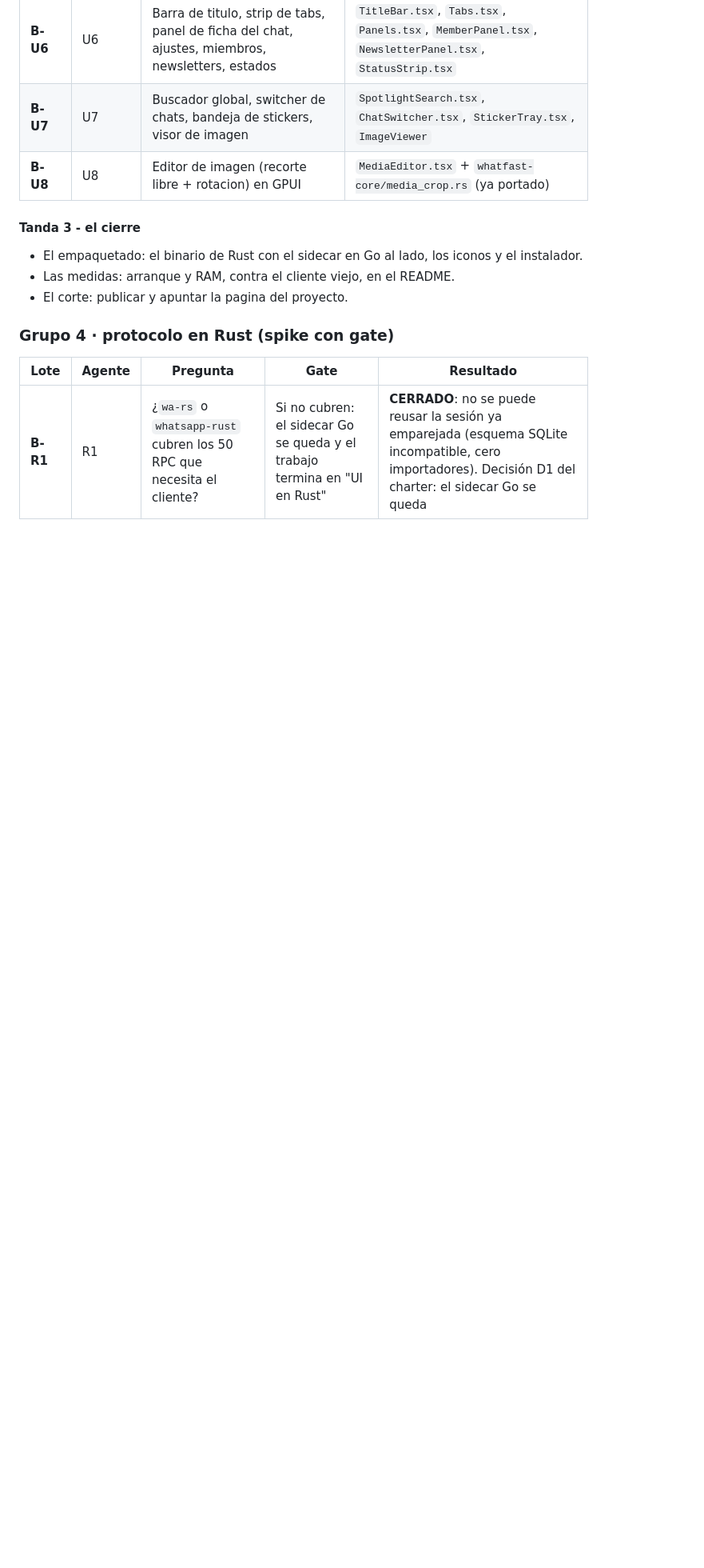
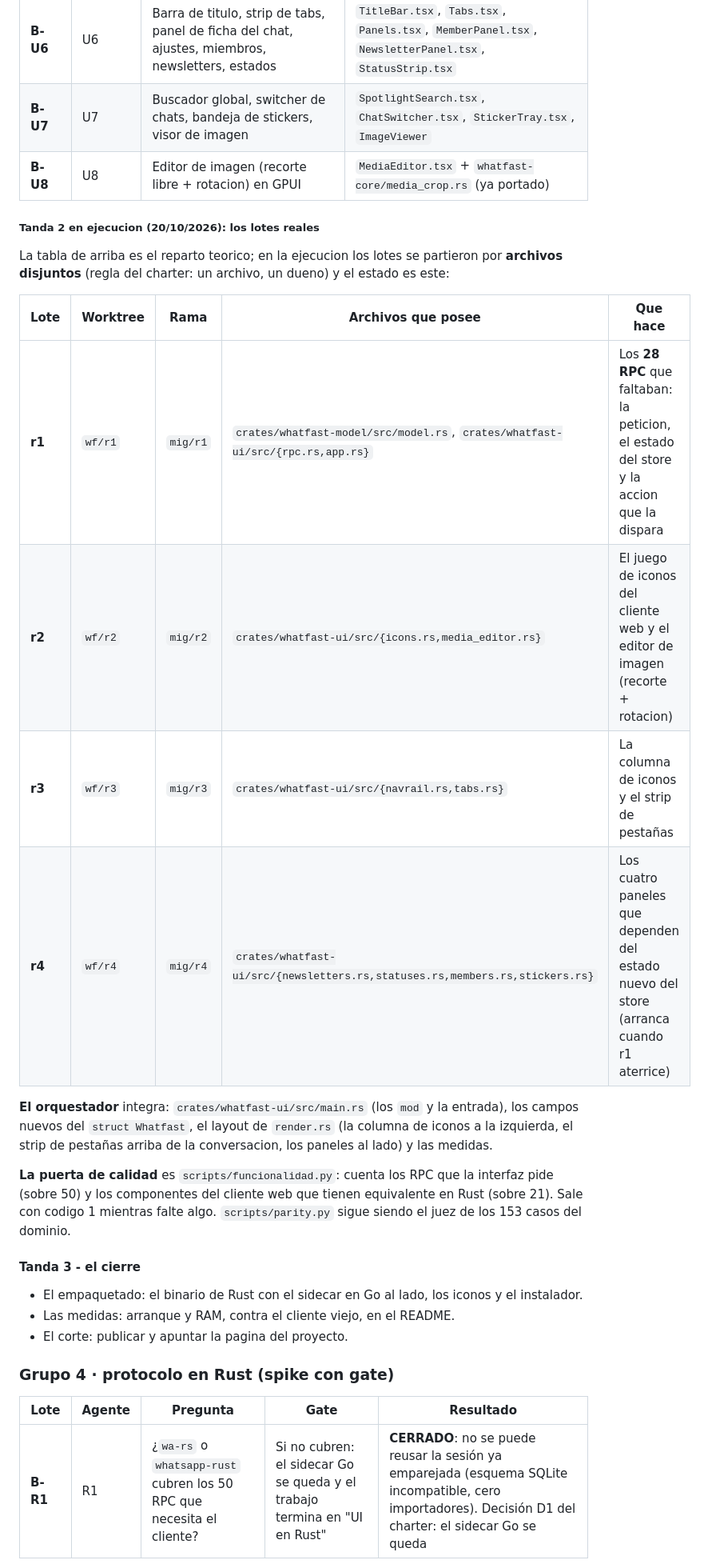
Before and after one commit to Owning01/whatfast-rs, a Markdown page: PLAN.md, the part around the change. Shown at 80% size. Drawn GitHub-style; blank space fills up the shorter version.

Commit message:
docs: the real batches of the second round and their ownership

```diff
--- a/PLAN.md
+++ b/PLAN.md
@@ -163,6 +163,29 @@ los componentes SolidJS:
 | **B-U7** | U7 | Buscador global, switcher de chats, bandeja de stickers, visor de imagen | `SpotlightSearch.tsx`, `ChatSwitcher.tsx`, `StickerTray.tsx`, `ImageViewer` |
 | **B-U8** | U8 | Editor de imagen (recorte libre + rotacion) en GPUI | `MediaEditor.tsx` + `whatfast-core/media_crop.rs` (ya portado) |
 
+##### Tanda 2 en ejecucion (20/10/2026): los lotes reales
+
+La tabla de arriba es el reparto teorico; en la ejecucion los lotes se
+partieron por **archivos disjuntos** (regla del charter: un archivo, un
+dueno) y el estado es este:
+
+| Lote | Worktree | Rama | Archivos que posee | Que hace |
+|---|---|---|---|---|
+| **r1** | `wf/r1` | `mig/r1` | `crates/whatfast-model/src/model.rs`, `crates/whatfast-ui/src/{rpc.rs,app.rs}` | Los **28 RPC** que faltaban: la peticion, el estado del store y la accion que la dispara |
+| **r2** | `wf/r2` | `mig/r2` | `crates/whatfast-ui/src/{icons.rs,media_editor.rs}` | El juego de iconos del cliente web y el editor de imagen (recorte + rotacion) |
+| **r3** | `wf/r3` | `mig/r3` | `crates/whatfast-ui/src/{navrail.rs,tabs.rs}` | La columna de iconos y el strip de pestañas |
+| **r4** | `wf/r4` | `mig/r4` | `crates/whatfast-ui/src/{newsletters.rs,statuses.rs,members.rs,stickers.rs}` | Los cuatro paneles que dependen del estado nuevo del store (arranca cuando r1 aterrice) |
+
+**El orquestador** integra: `crates/whatfast-ui/src/main.rs` (los `mod` y la
+entrada), los campos nuevos del `struct Whatfast`, el layout de `render.rs`
+(la columna de iconos a la izquierda, el strip de pestañas arriba de la
+conversacion, los paneles al lado) y las medidas.
+
+**La puerta de calidad** es `scripts/funcionalidad.py`: cuenta los RPC que la
+interfaz pide (sobre 50) y los componentes del cliente web que tienen
+equivalente en Rust (sobre 21). Sale con codigo 1 mientras falte algo.
+`scripts/parity.py` sigue siendo el juez de los 153 casos del dominio.
+
 #### Tanda 3 - el cierre
 
 - El empaquetado: el binario de Rust con el sidecar en Go al lado, los
```
